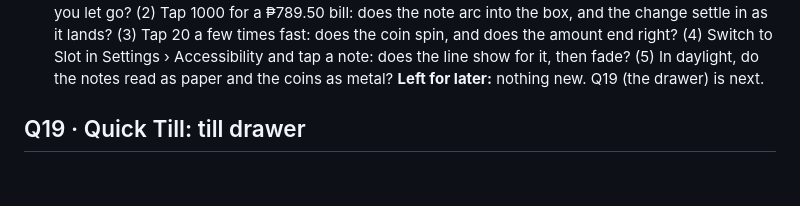
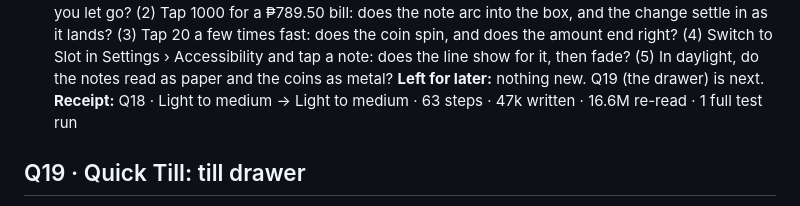
Before and after one commit to imperialfox/Suki, a Markdown page: HANDOFF.md, the part around the change. GitHub-like rendering; blank space fills up the shorter version.

Commit message:
Receipt: Q18
Co-Authored-By: Claude Opus 5.5 <noreply@anthropic.com>
Claude-Session: https://claude.ai/code/session_01KPEKdKRkyroRx79eikp2St

```diff
--- a/HANDOFF.md
+++ b/HANDOFF.md
@@ -379,6 +379,7 @@ For: Ivan · Builder: Claude · Repo: imperialfox/Suki. Prototype: [Suki note pr
 Tests: `test_notepress.py` (81 checks), `test_till.py` still 73 of 73. Full suite: 1,063 of 1,065 side by side; the 2 were fold checks in `test_smart.py`, which passed 100 of 100 on its own (Known test issues). Pinned Playwright 1.56 pointed at a newer Chromium, as before. Screenshots at 375 and 402 px, light and dark, and mid-flight, checked by eye.
 **For your iPhone:** (1) Press and hold 500 near a corner: does it tip towards your thumb, and spring back when you let go? (2) Tap 1000 for a ₱789.50 bill: does the note arc into the box, and the change settle in as it lands? (3) Tap 20 a few times fast: does the coin spin, and does the amount end right? (4) Switch to Slot in Settings › Accessibility and tap a note: does the line show for it, then fade? (5) In daylight, do the notes read as paper and the coins as metal?
 **Left for later:** nothing new. Q19 (the drawer) is next.
+**Receipt:** Q18 · Light to medium → Light to medium · 63 steps · 47k written · 16.6M re-read · 1 full test run
 
 ## Q19 · Quick Till: till drawer
 **Render:** 1 Nov 2026, 13:09, scope as below (with Q18, Q20, Q21) · **Build:** awaiting · Needs: Q18 live (the slot line and materials).
```
Also changed, not shown: BUILD_RECEIPTS.md (added, +7 -0 lines).
